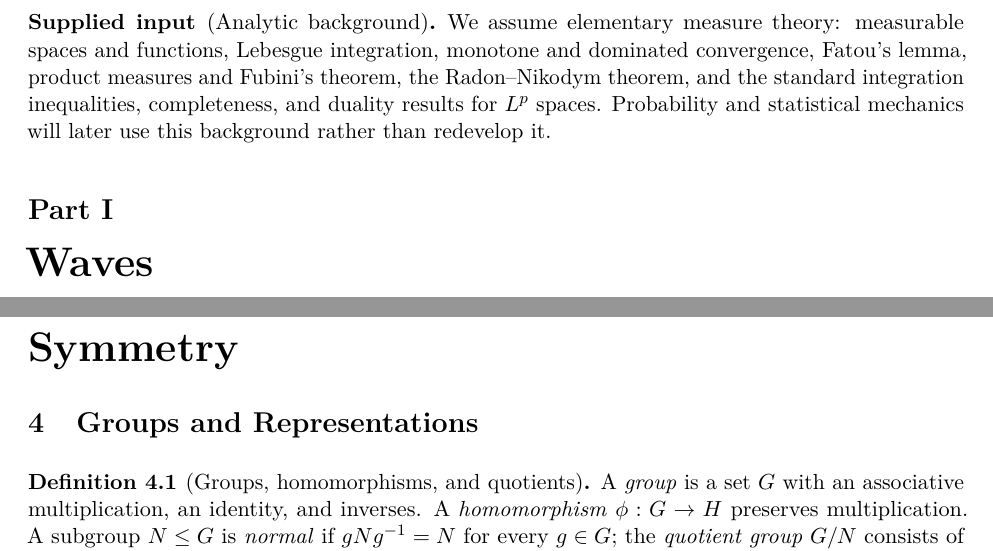
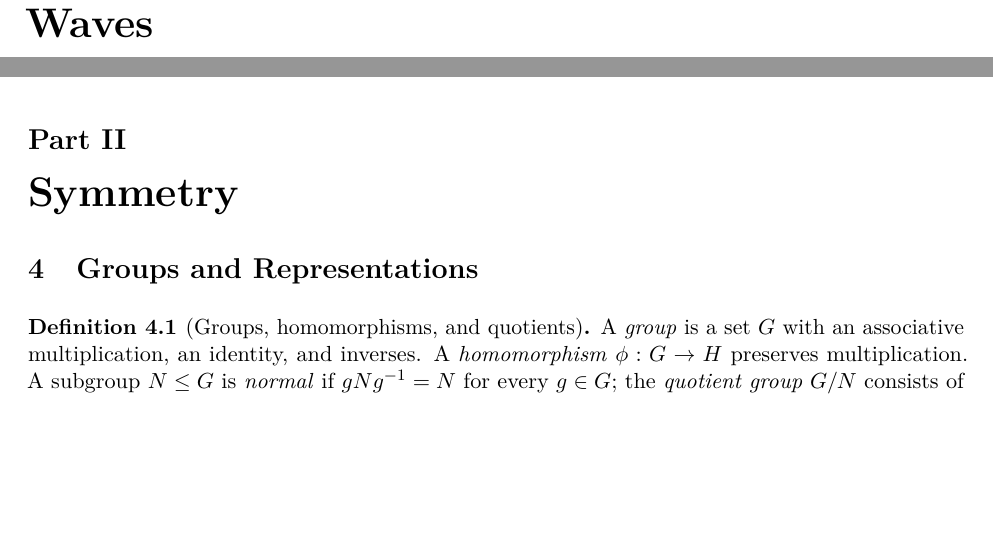
Before and after one commit to PaulGustafson/paulgustafson.github.io, a LaTeX document (A_Physical_Introduction_to_Higher_Mathematics.tex): two parts of pages 3 and 7 of 25 before the commit and two parts of pages 3 and 6 of 25 after it, joined at a grey line, cut at the place of the change, the shorter picture padded with empty space. Compiled offline with pdfLaTeX.

Commit message:
Remove analytic background preface

```diff
--- a/A_Physical_Introduction_to_Higher_Mathematics.tex
+++ b/A_Physical_Introduction_to_Higher_Mathematics.tex
@@ -51,15 +51,6 @@
 \tableofcontents
 \clearpage
 
-\begin{supplied}[Analytic background]
-We assume elementary measure theory: measurable spaces and functions,
-Lebesgue integration, monotone and dominated convergence, Fatou's lemma,
-product measures and Fubini's theorem, the Radon--Nikodym theorem, and the
-standard integration inequalities, completeness, and duality results for
-$L^p$ spaces. Probability and statistical mechanics will later use this
-background rather than redevelop it.
-\end{supplied}
-
 \part{Waves}
 
 \section{Linear Structure and Spectra}
```
Also changed, not shown: A_Physical_Introduction_to_Higher_Mathematics.pdf.
